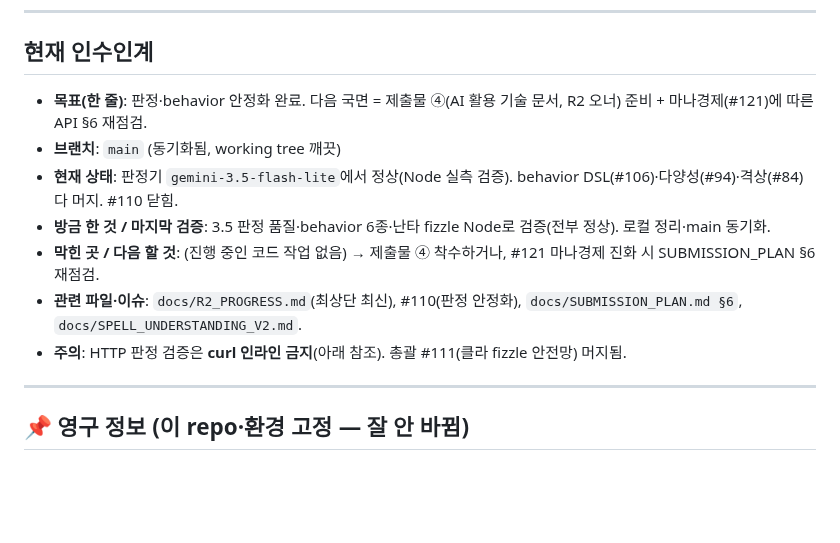
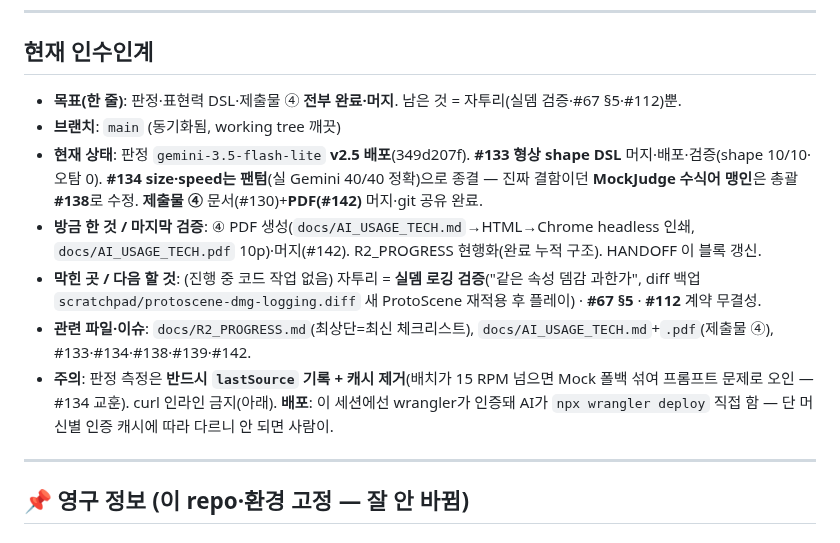
Before and after one commit to jaepaly/NHN-Project, a Markdown page: HANDOFF.md, the part around the change. GitHub-like rendering; blank space fills up the shorter version.

Commit message:
docs: HANDOFF 현재 인수인계 최신화 — 이 세션 반영 (#133·#134·#138·④ PDF)
크로스머신 연속성용 HANDOFF가 세션 시작 전 상태로 스테일했던 것 해결.
- 다음="④ 착수"(틀림, ④ 문서+PDF 다 머지됨) → 현재 상태로 교정
- #133 형상·#134 팬텀·MockJudge #138·④ PDF(#142) 반영
- 주의에 lastSource 측정 교훈·AI 배포 가능(머신별) 추가

Co-Authored-By: Claude Opus 4.8 <noreply@anthropic.com>

```diff
--- a/HANDOFF.md
+++ b/HANDOFF.md
@@ -8,13 +8,13 @@
 
 ## 현재 인수인계  <!-- 끊을 때마다 이 블록만 갱신하고 commit+push -->
 
-- **목표(한 줄)**: 판정·behavior 안정화 완료. 다음 국면 = 제출물 ④(AI 활용 기술 문서, R2 오너) 준비 + 마나경제(#121)에 따른 API §6 재점검.
+- **목표(한 줄)**: 판정·표현력 DSL·제출물 ④ **전부 완료·머지**. 남은 것 = 자투리(실뎀 검증·#67 §5·#112)뿐.
 - **브랜치**: `main` (동기화됨, working tree 깨끗)
-- **현재 상태**: 판정기 `gemini-3.5-flash-lite`에서 정상(Node 실측 검증). behavior DSL(#106)·다양성(#94)·격상(#84) 다 머지. #110 닫힘.
-- **방금 한 것 / 마지막 검증**: 3.5 판정 품질·behavior 6종·난타 fizzle Node로 검증(전부 정상). 로컬 정리·main 동기화.
-- **막힌 곳 / 다음 할 것**: (진행 중인 코드 작업 없음) → 제출물 ④ 착수하거나, #121 마나경제 진화 시 SUBMISSION_PLAN §6 재점검.
-- **관련 파일·이슈**: `docs/R2_PROGRESS.md`(최상단 최신), #110(판정 안정화), `docs/SUBMISSION_PLAN.md §6`, `docs/SPELL_UNDERSTANDING_V2.md`.
-- **주의**: HTTP 판정 검증은 **curl 인라인 금지**(아래 참조). 총괄 #111(클라 fizzle 안전망) 머지됨.
+- **현재 상태**: 판정 `gemini-3.5-flash-lite` **v2.5 배포**(349d207f). **#133 형상 shape DSL** 머지·배포·검증(shape 10/10·오탐 0). **#134 size·speed는 팬텀**(실 Gemini 40/40 정확)으로 종결 — 진짜 결함이던 **MockJudge 수식어 맹인**은 총괄 **#138**로 수정. **제출물 ④** 문서(#130)+**PDF(#142)** 머지·git 공유 완료.
+- **방금 한 것 / 마지막 검증**: ④ PDF 생성(`docs/AI_USAGE_TECH.md`→HTML→Chrome headless 인쇄, `docs/AI_USAGE_TECH.pdf` 10p)·머지(#142). R2_PROGRESS 현행화(완료 누적 구조). HANDOFF 이 블록 갱신.
+- **막힌 곳 / 다음 할 것**: (진행 중 코드 작업 없음) 자투리 = **실뎀 로깅 검증**("같은 속성 뎀감 과한가", diff 백업 `scratchpad/protoscene-dmg-logging.diff` 새 ProtoScene 재적용 후 플레이) · **#67 §5** · **#112** 계약 무결성.
+- **관련 파일·이슈**: `docs/R2_PROGRESS.md`(최상단=최신 체크리스트), `docs/AI_USAGE_TECH.md`+`.pdf`(제출물 ④), #133·#134·#138·#139·#142.
+- **주의**: 판정 측정은 **반드시 `lastSource` 기록 + 캐시 제거**(배치가 15 RPM 넘으면 Mock 폴백 섞여 프롬프트 문제로 오인 — #134 교훈). curl 인라인 금지(아래). **배포**: 이 세션에선 wrangler가 인증돼 AI가 `npx wrangler deploy` 직접 함 — 단 머신별 인증 캐시에 따라 다르니 안 되면 사람이.
 
 ---
 
```
